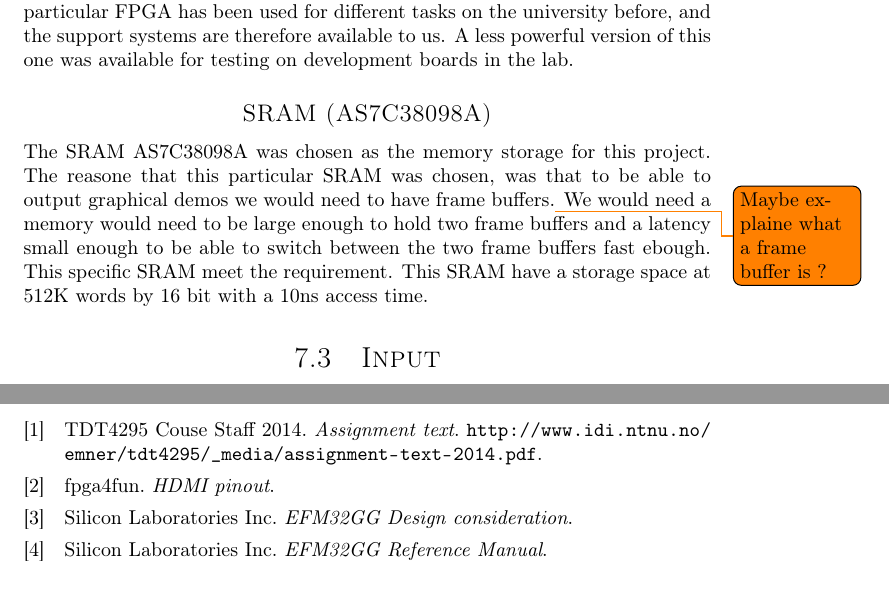
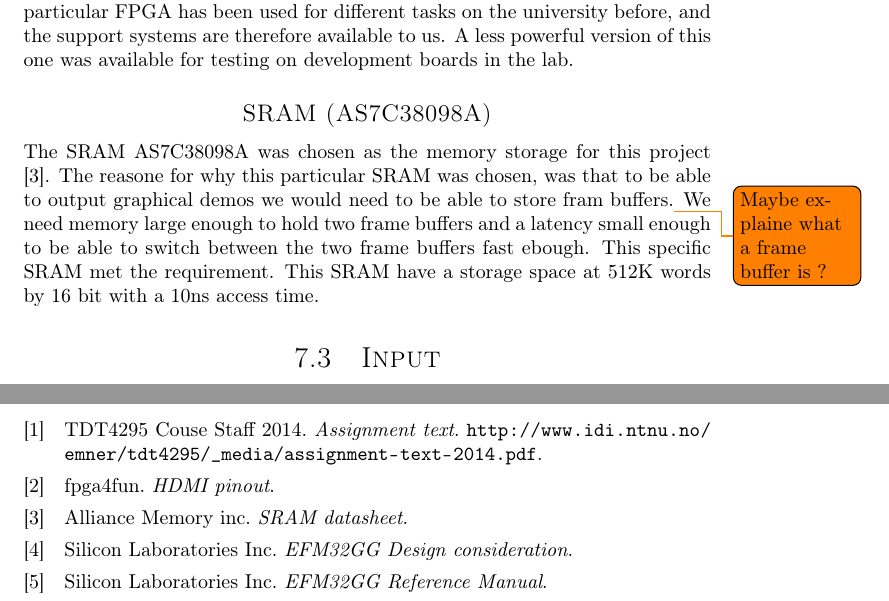
Before and after one commit to dmpro2014/report, a LaTeX thesis (report/main/report.tex, which reads report/pcb/components.tex): two parts of pages 32 and 47 of 48, joined at a grey line, cut so that both start at the same text. Compiled offline with pdfLaTeX.

Commit message:
Add citation and correct some words

```diff
--- a/report/pcb/components.tex
+++ b/report/pcb/components.tex
@@ -14,10 +14,11 @@ This particular FPGA has been used for different tasks on the university before,
 A less powerful version of this one was available for testing on development boards in the lab.
 
 \subsection*{SRAM (AS7C38098A)}
-The SRAM AS7C38098A was chosen as the memory storage for this project.
-The reasone that this particular SRAM was chosen, was that to be able to output graphical demos we would need to have frame buffers.\todo{Maybe explaine what a frame buffer is ?}
-We would need a memory would need to be large enough to hold two frame buffers and a latency small enough to be able to switch between the two frame buffers fast ebough.
-This specific SRAM meet the requirement.
+The SRAM AS7C38098A was chosen as the memory storage for this project \cite{SRAM-datasheet}.
+The reasone for why this particular SRAM was chosen, was that to be able to output graphical demos we would need to be able to store fram buffers.\todo{Maybe explaine what a frame buffer is ?}
+We need  memory large enough to hold two frame buffers and a latency small enough to be able to switch between the two frame buffers fast ebough.
+This specific SRAM met the requirement.
 This SRAM have a storage space at 512K words by 16 bit with a 10ns access time.
 
+
 \end{document}
```
Also changed, not shown: report/main/bibtexlibs.bib (+6 -0 lines).
